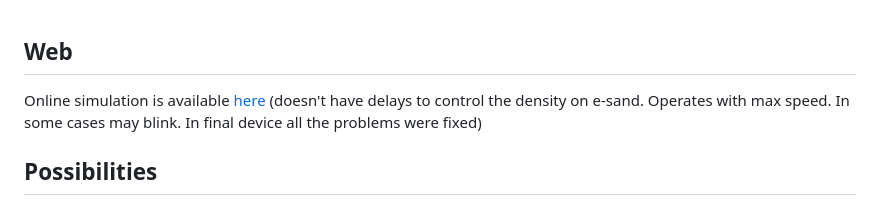
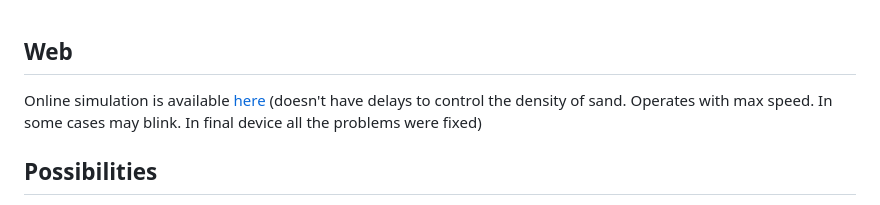
Before and after one commit to TymArsenii/DigitalSandClock, a Markdown page: README.md, the part around the change. Drawn GitHub-style.

```diff
--- a/README.md
+++ b/README.md
@@ -41,7 +41,7 @@ AP/STA mode (5): Work as an access point or connect to Wi-Fi network (On/Off). W
 
 <br> <br>
 ## Web
-Online simulation is available <a href="https://exch.com.ua/e-sand_clock/e-sand_clock.html">here</a> (doesn't have delays to control the density on e-sand. Operates with max speed. In some cases may blink. In final device all the problems were fixed)
+Online simulation is available <a href="https://exch.com.ua/e-sand_clock/e-sand_clock.html">here</a> (doesn't have delays to control the density of sand. Operates with max speed. In some cases may blink. In final device all the problems were fixed)
 
 ## Possibilities
 - Angle reaction
```
